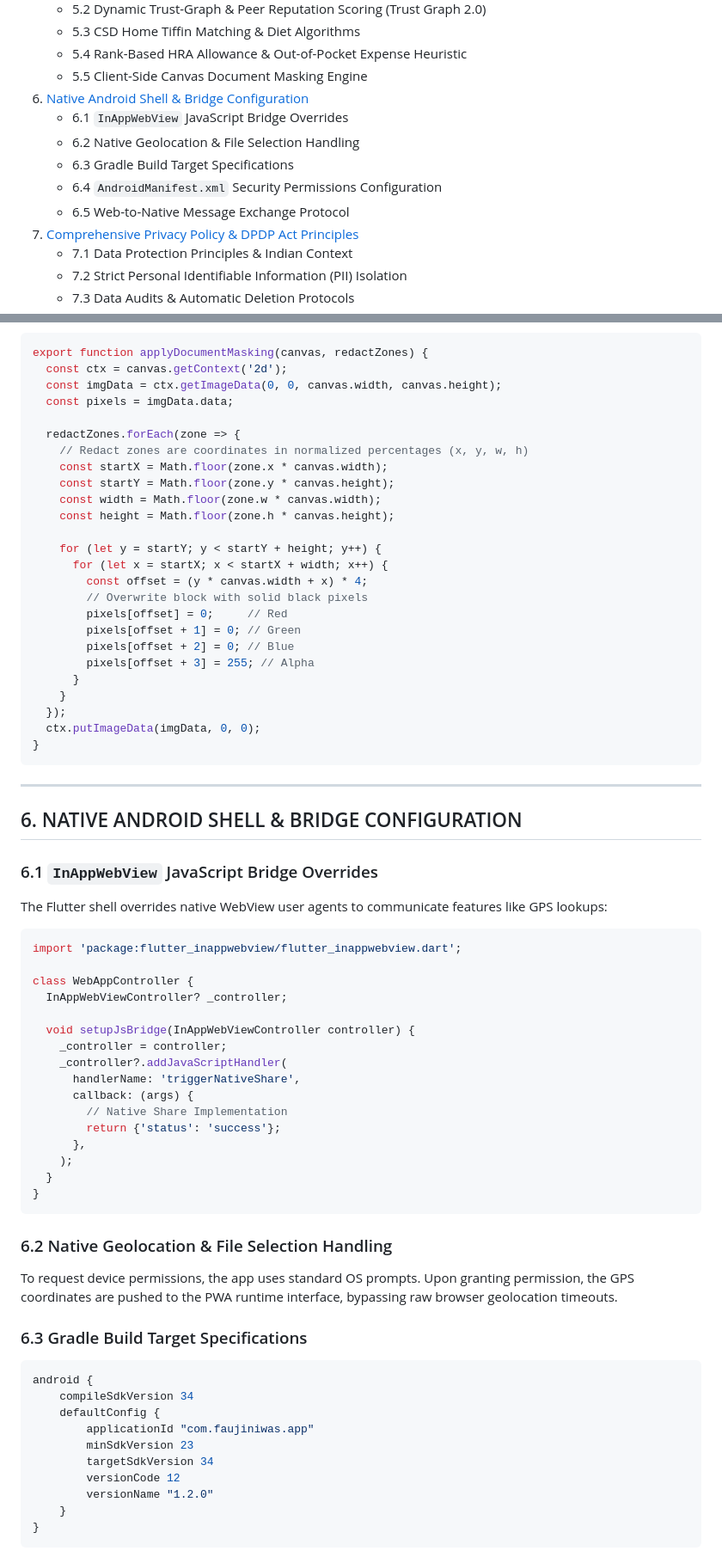
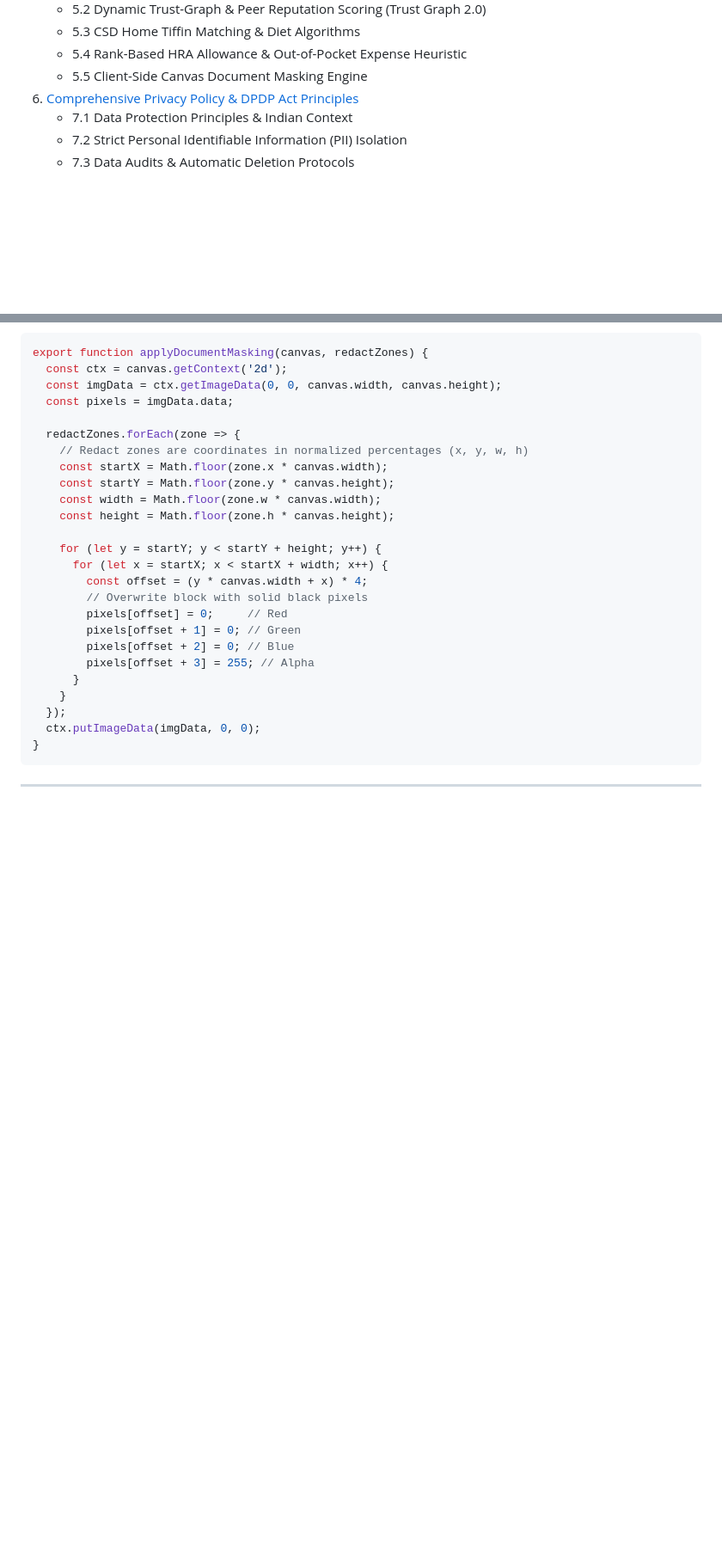
Before and after one commit to gangasagar5928/faujiniwas, a Markdown page: ROADMAP.md, 2 parts joined by grey strips. Shown at 86% size. Drawn GitHub-style; blank space fills up the shorter version.

````diff
--- a/ROADMAP.md
+++ b/ROADMAP.md
@@ -44,12 +43,6 @@
    - 5.3 CSD Home Tiffin Matching & Diet Algorithms
    - 5.4 Rank-Based HRA Allowance & Out-of-Pocket Expense Heuristic
    - 5.5 Client-Side Canvas Document Masking Engine
-6. [Native Android Shell & Bridge Configuration](#6-native-android-shell--bridge-configuration)
-   - 6.1 `InAppWebView` JavaScript Bridge Overrides
-   - 6.2 Native Geolocation & File Selection Handling
-   - 6.3 Gradle Build Target Specifications
-   - 6.4 `AndroidManifest.xml` Security Permissions Configuration
-   - 6.5 Web-to-Native Message Exchange Protocol
 7. [Comprehensive Privacy Policy & DPDP Act Principles](#7-comprehensive-privacy-policy--dpdp-act-principles)
    - 7.1 Data Protection Principles & Indian Context
    - 7.2 Strict Personal Identifiable Information (PII) Isolation
@@ -580,43 +567,3 @@ export function applyDocumentMasking(canvas, redactZones) {
 
 ---
 
-## 6. NATIVE ANDROID SHELL & BRIDGE CONFIGURATION
-
-### 6.1 `InAppWebView` JavaScript Bridge Overrides
-The Flutter shell overrides native WebView user agents to communicate features like GPS lookups:
-```dart
-import 'package:flutter_inappwebview/flutter_inappwebview.dart';
-
-class WebAppController {
-  InAppWebViewController? _controller;
-
-  void setupJsBridge(InAppWebViewController controller) {
-    _controller = controller;
-    _controller?.addJavaScriptHandler(
-      handlerName: 'triggerNativeShare',
-      callback: (args) {
-        // Native Share Implementation
-        return {'status': 'success'};
-      },
-    );
-  }
-}
-```
-
-### 6.2 Native Geolocation & File Selection Handling
-To request device permissions, the app uses standard OS prompts. Upon granting permission, the GPS coordinates are pushed to the PWA runtime interface, bypassing raw browser geolocation timeouts.
-
-### 6.3 Gradle Build Target Specifications
-```groovy
-android {
-    compileSdkVersion 34
-    defaultConfig {
-        applicationId "com.faujiniwas.app"
-        minSdkVersion 23
-        targetSdkVersion 34
-        versionCode 12
-        versionName "1.2.0"
-    }
-}
-```
-
````
Also changed, not shown: other parts of ROADMAP.md (+38 -101 lines).
